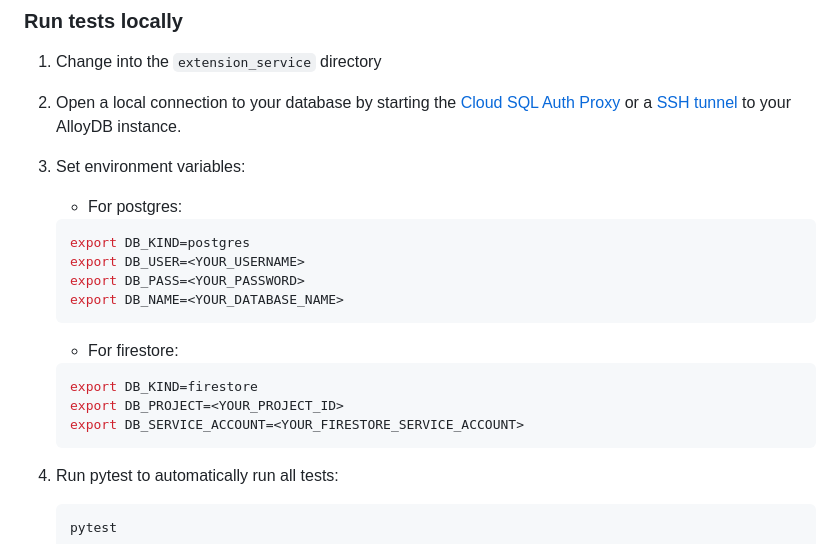
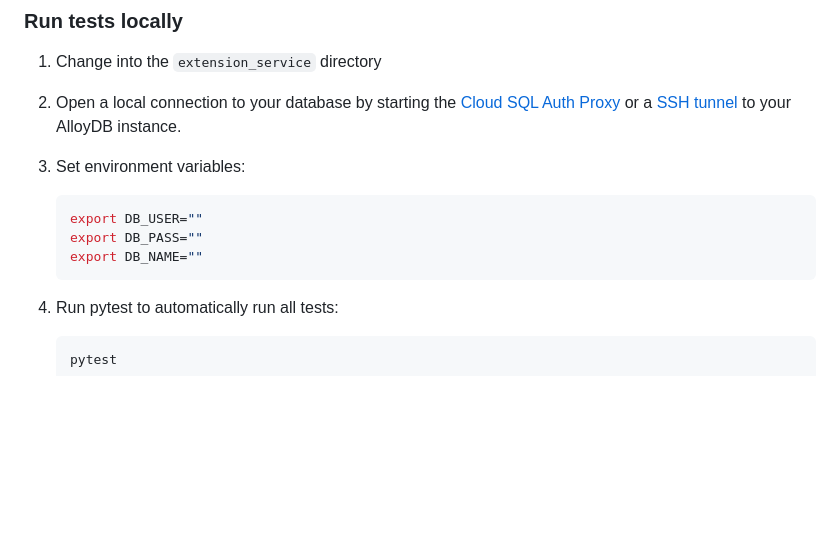
Before and after one commit to GoogleCloudPlatform/genai-databases-retrieval-app, a Markdown page: DEVELOPER.md, the part around the change. Rendered like a GitHub page; blank space fills up the shorter version.

Commit message:
revert doc

````diff
--- a/DEVELOPER.md
+++ b/DEVELOPER.md
@@ -87,19 +87,11 @@
 1. Change into the `extension_service` directory
 1. Open a local connection to your database by starting the [Cloud SQL Auth Proxy][proxy] or a [SSH tunnel][tunnel] to your AlloyDB instance.
 1. Set environment variables:
-    * For postgres:
+
     ```bash
-    export DB_KIND=postgres
-    export DB_USER=<YOUR_USERNAME>
-    export DB_PASS=<YOUR_PASSWORD>
-    export DB_NAME=<YOUR_DATABASE_NAME>
-    ```
-
-    * For firestore:
-    ```bash
-    export DB_KIND=firestore
-    export DB_PROJECT=<YOUR_PROJECT_ID>
-    export DB_SERVICE_ACCOUNT=<YOUR_FIRESTORE_SERVICE_ACCOUNT>
+    export DB_USER=""
+    export DB_PASS=""
+    export DB_NAME=""
     ```
 
 1. Run pytest to automatically run all tests:
````
